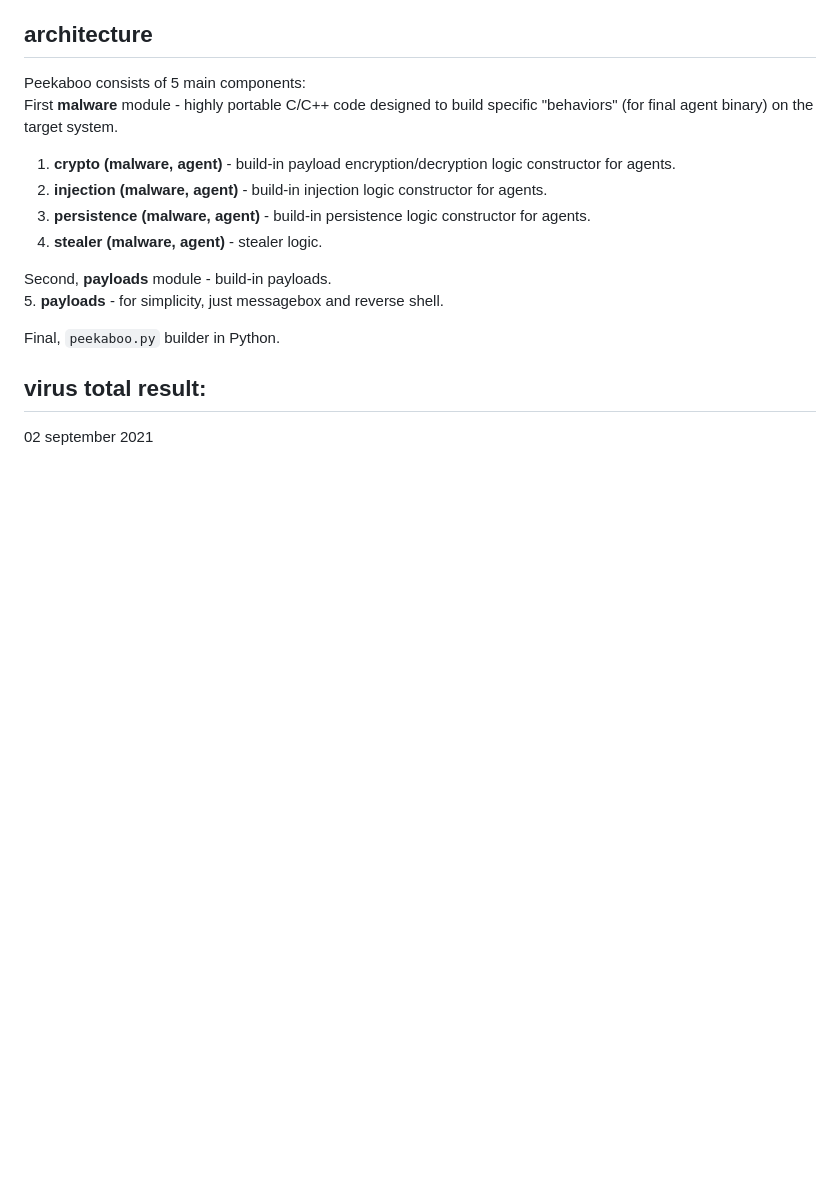
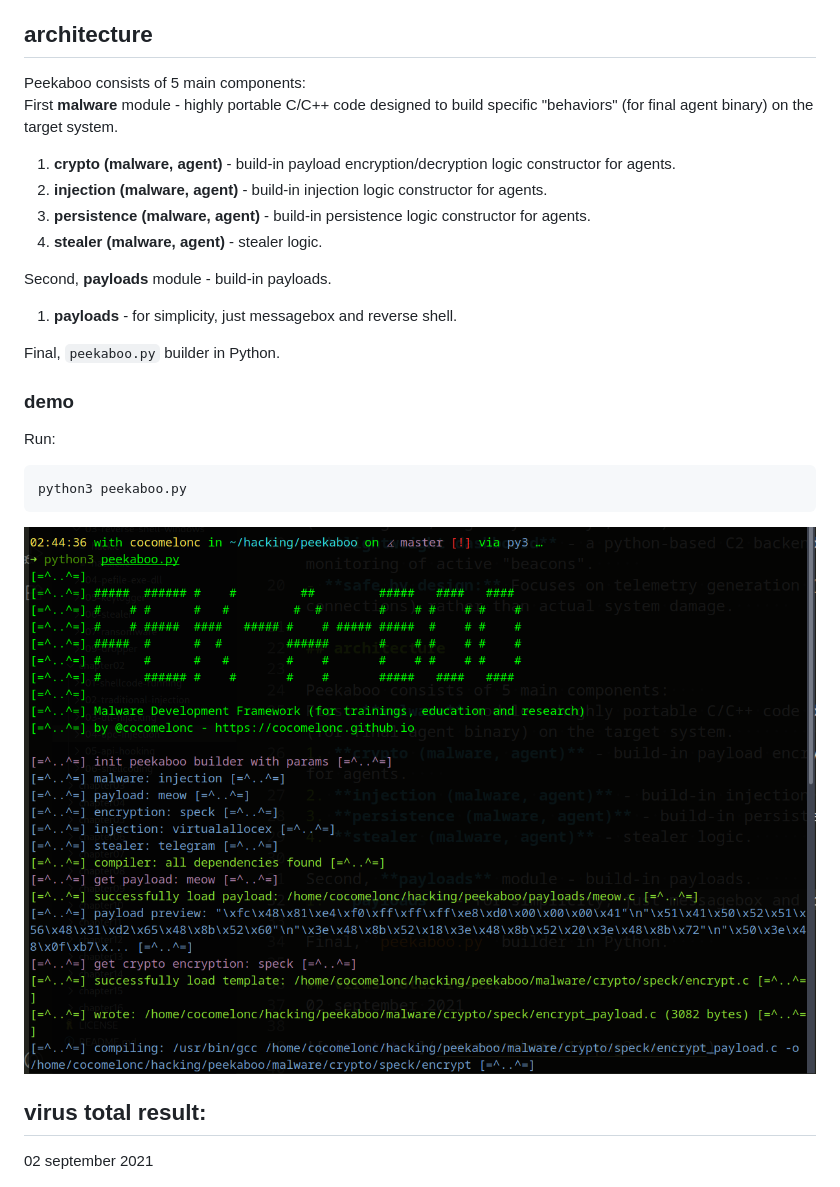
Before and after one commit to cocomelonc/peekaboo, a Markdown page: README.md, the part around the change. GitHub-like rendering; pictures changed too: screenshots/2026-01-27_02-45.png (added); blank space fills up the shorter version.

Commit message:
update readme: add screenshots

````diff
--- a/README.md
+++ b/README.md
@@ -29,9 +29,19 @@ First **malware** module - highly portable C/C++ code designed to build specific
 4. **stealer (malware, agent)** - stealer logic.
 
 Second, **payloads** module - build-in payloads.
-5. **payloads** - for simplicity, just messagebox and reverse shell.
+1. **payloads** - for simplicity, just messagebox and reverse shell.
 
 Final, `peekaboo.py` builder in Python.
+
+### demo
+
+Run:
+
+```bash
+python3 peekaboo.py
+```
+
+![img](./screenshots/2026-01-27_02-45.png)
 
 ## virus total result:
 02 september 2021
````
